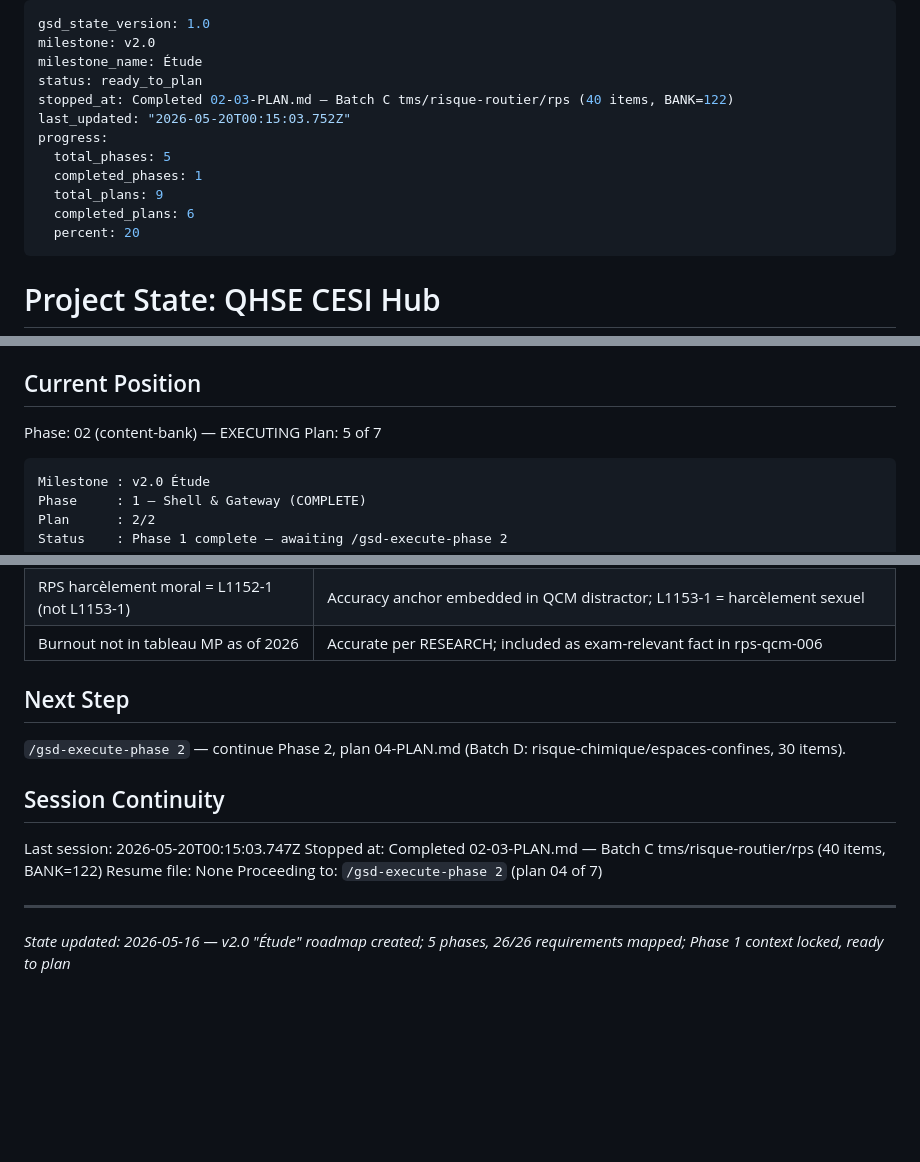
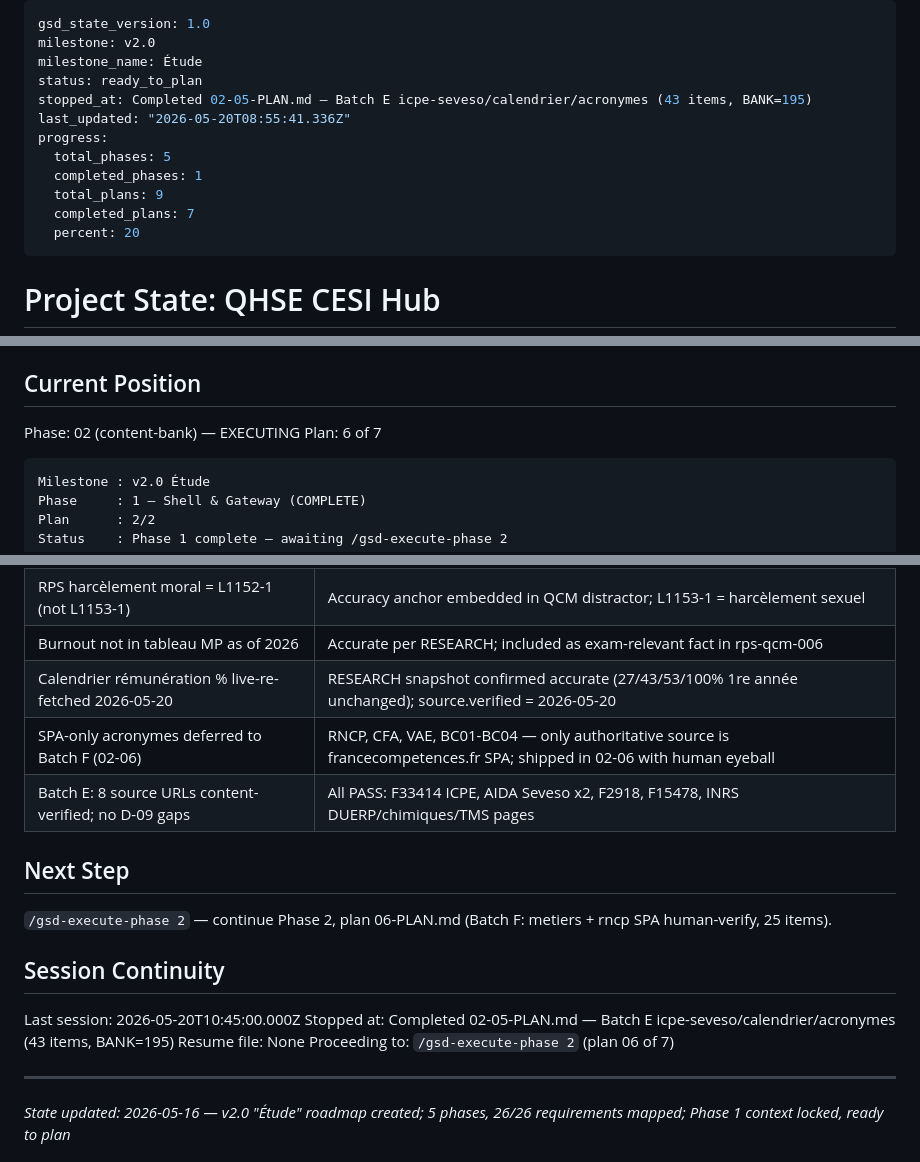
Before and after one commit to Ivyx-hue/mes-apps-claude, a Markdown page: .planning/STATE.md, 3 parts joined by grey strips. Drawn GitHub-style; blank space fills up the shorter version.

Commit message:
docs(02-05): complete Batch E plan — icpe-seveso/calendrier/acronymes
- SUMMARY: 43 items, BANK.length=195, calendrier % live-re-fetched 2026-05-20,
  8 source URLs verified, SPA-only acronymes deferred list for plan 02-06
- STATE: advanced to plan 6 of 7; decisions + session continuity updated
- ROADMAP: phase 2 progress updated (5 summaries of 7 plans)

````diff
--- a/.planning/STATE.md
+++ b/.planning/STATE.md
@@ -3,13 +3,13 @@ gsd_state_version: 1.0
 milestone: v2.0
 milestone_name: Étude
 status: ready_to_plan
-stopped_at: Completed 02-03-PLAN.md — Batch C tms/risque-routier/rps (40 items, BANK=122)
-last_updated: "2026-05-20T00:15:03.752Z"
+stopped_at: Completed 02-05-PLAN.md — Batch E icpe-seveso/calendrier/acronymes (43 items, BANK=195)
+last_updated: "2026-05-20T08:55:41.336Z"
 progress:
   total_phases: 5
   completed_phases: 1
   total_plans: 9
-  completed_plans: 6
+  completed_plans: 7
   percent: 20
 ---
 
@@ -33,7 +33,7 @@ See: `.planning/PROJECT.md` (updated 2026-05-16 after v1.0)
 ## Current Position
 
 Phase: 02 (content-bank) — EXECUTING
-Plan: 5 of 7
+Plan: 6 of 7
 
 ```
 Milestone : v2.0 Étude
@@ -80,17 +80,20 @@ None. v1.0 closed clean; v2.0 roadmap approved; ready to plan Phase 1.
 | Batch C: All 7 source URLs content-verified; no D-09 gaps | INRS/ameli pédagogique pages used; /prevention.html sub-pages for prevention items |
 | RPS harcèlement moral = L1152-1 (not L1153-1) | Accuracy anchor embedded in QCM distractor; L1153-1 = harcèlement sexuel |
 | Burnout not in tableau MP as of 2026 | Accurate per RESEARCH; included as exam-relevant fact in rps-qcm-006 |
+| Calendrier rémunération % live-re-fetched 2026-05-20 | RESEARCH snapshot confirmed accurate (27/43/53/100% 1re année unchanged); source.verified = 2026-05-20 |
+| SPA-only acronymes deferred to Batch F (02-06) | RNCP, CFA, VAE, BC01-BC04 — only authoritative source is francecompetences.fr SPA; shipped in 02-06 with human eyeball |
+| Batch E: 8 source URLs content-verified; no D-09 gaps | All PASS: F33414 ICPE, AIDA Seveso x2, F2918, F15478, INRS DUERP/chimiques/TMS pages |
 
 ## Next Step
 
-`/gsd-execute-phase 2` — continue Phase 2, plan 04-PLAN.md (Batch D: risque-chimique/espaces-confines, 30 items).
+`/gsd-execute-phase 2` — continue Phase 2, plan 06-PLAN.md (Batch F: metiers + rncp SPA human-verify, 25 items).
 
 ## Session Continuity
 
-Last session: 2026-05-20T00:15:03.747Z
-Stopped at: Completed 02-03-PLAN.md — Batch C tms/risque-routier/rps (40 items, BANK=122)
+Last session: 2026-05-20T10:45:00.000Z
+Stopped at: Completed 02-05-PLAN.md — Batch E icpe-seveso/calendrier/acronymes (43 items, BANK=195)
 Resume file: None
-Proceeding to: `/gsd-execute-phase 2` (plan 04 of 7)
+Proceeding to: `/gsd-execute-phase 2` (plan 06 of 7)
 
 ---
 *State updated: 2026-05-16 — v2.0 "Étude" roadmap created; 5 phases, 26/26 requirements mapped; Phase 1 context locked, ready to plan*
````
Also changed, not shown: .planning/ROADMAP.md (+2 -2 lines), 1 other file.
